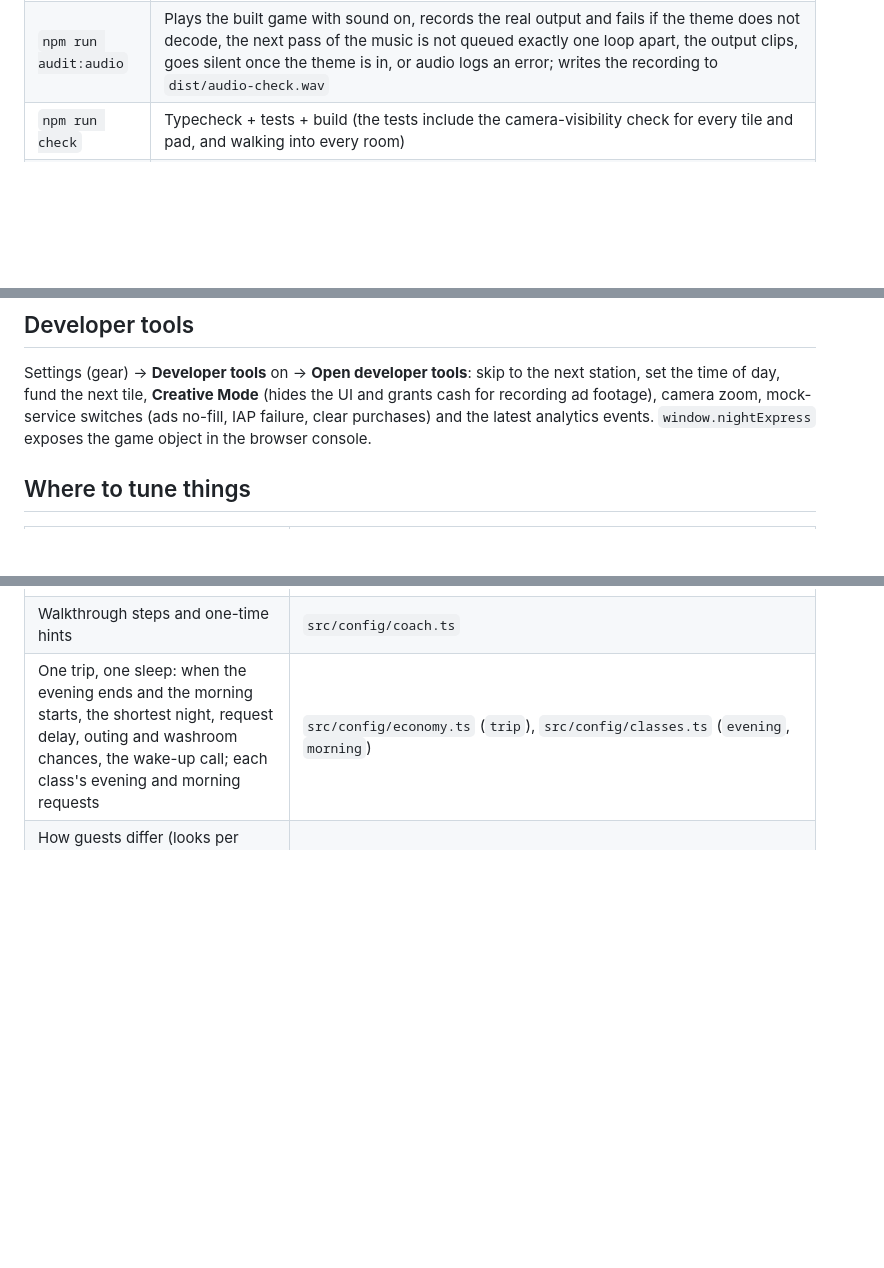
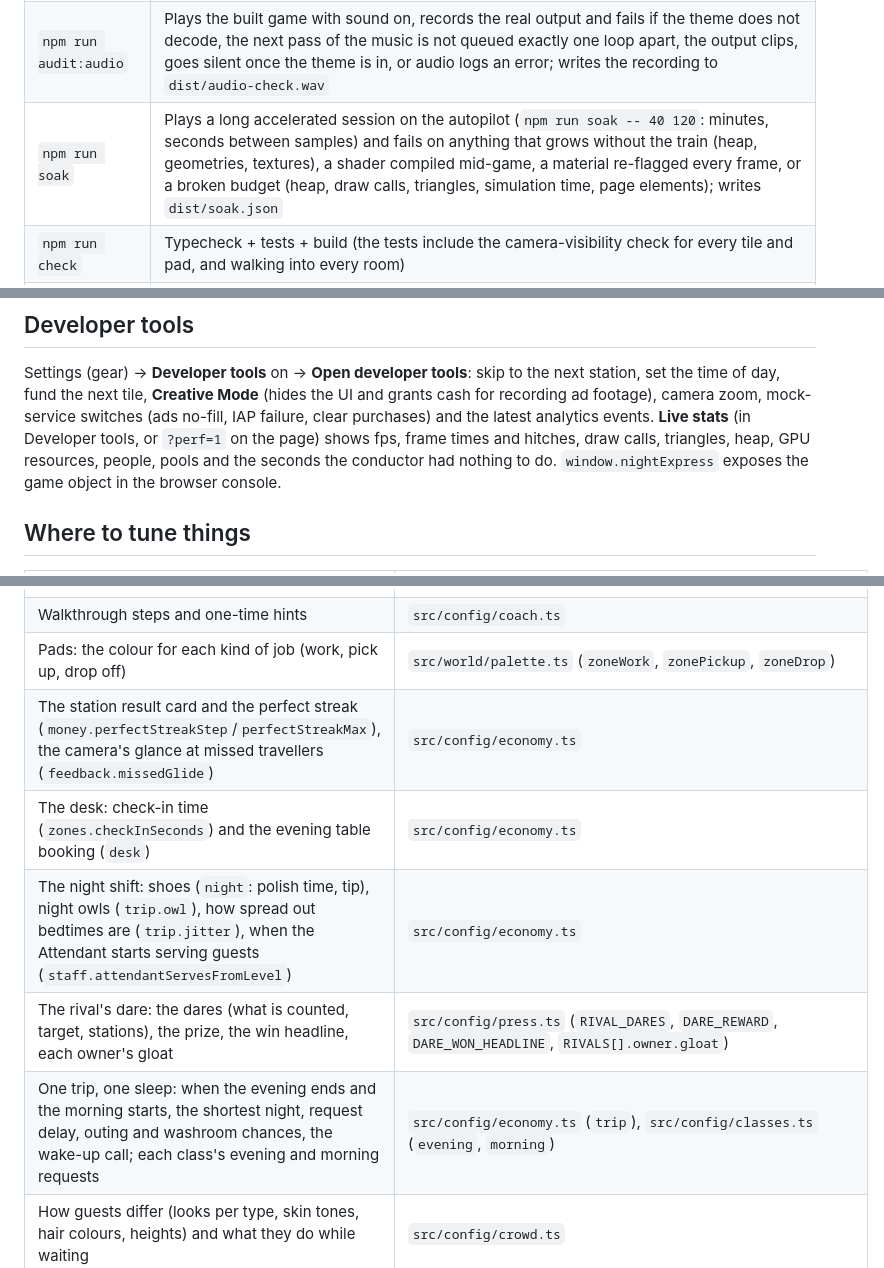
Before and after one commit to hopnopteam/Prototypegame, a Markdown page: README.md, 3 parts joined by grey strips. Rendered like a GitHub page; blank space fills up the shorter version.

Commit message:
README: session 24 commands, live stats and tuning spots
Co-Authored-By: Claude Opus 5.5 <noreply@anthropic.com>
Claude-Session: https://claude.ai/code/session_01VxDquJ1ndHLNq3jkuDUXaA

```diff
--- a/README.md
+++ b/README.md
@@ -68,6 +68,7 @@ browser, portrait, one thumb. Design and working rules live in [`CLAUDE.md`](CLA
 | `npm run audit:ui` | Checks the boot (no title screen, no sheet over the intro; once it is skipped, no caption left and the game playing), stages the busiest HUD moments and every menu at seven phone sizes (320×568 to 430×932), then samples live play, and fails on any overlap, clipped text or off-screen element, or on too much text in play (more than 3 words on screen on average or 8 at once, cards excluded) |
 | `npm run audit:geo` | Builds every carriage at every tier (passenger carriages in each class's own floor plan through the Royal Suite, with their class furniture; all comforts, full stock, every guest type's mess and unmade bed), the locomotive, rear deck, exterior and platform, and fails on (1) any visible coplanar overlap of different surfaces (flicker) and (2) any two objects, or an object and a wall, passing through each other (clipping). Both must report 0 |
 | `npm run audit:audio` | Plays the built game with sound on, records the real output and fails if the theme does not decode, the next pass of the music is not queued exactly one loop apart, the output clips, goes silent once the theme is in, or audio logs an error; writes the recording to `dist/audio-check.wav` |
+| `npm run soak` | Plays a long accelerated session on the autopilot (`npm run soak -- 40 120`: minutes, seconds between samples) and fails on anything that grows without the train (heap, geometries, textures), a shader compiled mid-game, a material re-flagged every frame, or a broken budget (heap, draw calls, triangles, simulation time, page elements); writes `dist/soak.json` |
 | `npm run check` | Typecheck + tests + build (the tests include the camera-visibility check for every tile and pad, and walking into every room) |
 | `npm run app:sync` | Builds and copies the game into the iOS and Android projects (`app:ios` / `app:android` also open Xcode / Android Studio; `app:assets` redraws the app icon and launch screens) |
 
@@ -84,6 +85,7 @@ carriage, character and prop (`?t=0.82` time of day, `&z=` camera position, `&zo
 Settings (gear) → **Developer tools** on → **Open developer tools**: skip to the next station, set the time of
 day, fund the next tile, **Creative Mode** (hides the UI and grants cash for recording ad footage), camera zoom,
 mock-service switches (ads no-fill, IAP failure, clear purchases) and the latest analytics events.
+**Live stats** (in Developer tools, or `?perf=1` on the page) shows fps, frame times and hitches, draw calls, triangles, heap, GPU resources, people, pools and the seconds the conductor had nothing to do.
 `window.nightExpress` exposes the game object in the browser console.
 
 ## Where to tune things
@@ -106,6 +108,11 @@ mock-service switches (ads no-fill, IAP failure, clear purchases) and the latest
 | The press: how it is paced (`PRESS_PACING`: one card per breather, the gap between cards, which news goes first), rival trains and their villainous owners (taunts, grumbles, portraits, the spoils each pays when overtaken), front-page headlines and rewards per trigger, the Gazette debut interview and Rails Tonight interviews with perks, Golden Whistle ceremonies, name suggestions | `src/config/press.ts` |
 | Conductor outfits (earned and premium) and shoes by speed level | `src/config/wardrobe.ts` |
 | Walkthrough steps and one-time hints | `src/config/coach.ts` |
+| Pads: the colour for each kind of job (work, pick up, drop off) | `src/world/palette.ts` (`zoneWork`, `zonePickup`, `zoneDrop`) |
+| The station result card and the perfect streak (`money.perfectStreakStep`/`perfectStreakMax`), the camera's glance at missed travellers (`feedback.missedGlide`) | `src/config/economy.ts` |
+| The desk: check-in time (`zones.checkInSeconds`) and the evening table booking (`desk`) | `src/config/economy.ts` |
+| The night shift: shoes (`night`: polish time, tip), night owls (`trip.owl`), how spread out bedtimes are (`trip.jitter`), when the Attendant starts serving guests (`staff.attendantServesFromLevel`) | `src/config/economy.ts` |
+| The rival's dare: the dares (what is counted, target, stations), the prize, the win headline, each owner's gloat | `src/config/press.ts` (`RIVAL_DARES`, `DARE_REWARD`, `DARE_WON_HEADLINE`, `RIVALS[].owner.gloat`) |
 | One trip, one sleep: when the evening ends and the morning starts, the shortest night, request delay, outing and washroom chances, the wake-up call; each class's evening and morning requests | `src/config/economy.ts` (`trip`), `src/config/classes.ts` (`evening`, `morning`) |
 | How guests differ (looks per type, skin tones, hair colours, heights) and what they do while waiting | `src/config/crowd.ts` |
 | Where everything stands on a platform (ticket stand, queue, door, barrow, walkway, benches) | `src/world/platformLayout.ts` |
```
